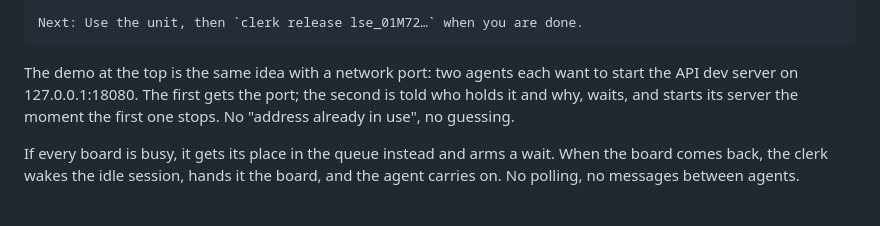
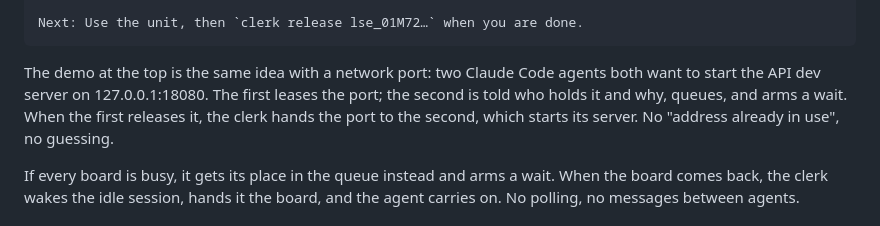
Before and after one commit to t3hk0d3/le-clerk, a Markdown page: README.md, the part around one of its changes. Drawn GitHub-style.

````diff
--- a/README.md
+++ b/README.md
@@ -45,10 +45,11 @@ Clean = erase flash and close the monitor.
 Next: Use the unit, then `clerk release lse_01M72…` when you are done.
 ```
 
-The demo at the top is the same idea with a network port: two agents each
-want to start the API dev server on 127.0.0.1:18080. The first gets the
-port; the second is told who holds it and why, waits, and starts its server
-the moment the first one stops. No "address already in use", no guessing.
+The demo at the top is the same idea with a network port: two Claude Code
+agents both want to start the API dev server on 127.0.0.1:18080. The first
+leases the port; the second is told who holds it and why, queues, and arms
+a wait. When the first releases it, the clerk hands the port to the second,
+which starts its server. No "address already in use", no guessing.
 
 If every board is busy, it gets its place in the queue instead and arms a
 wait. When the board comes back, the clerk wakes the idle session, hands it
````
Also changed, not shown: other parts of README.md (+1 -1 lines), scripts/demo/README.md (+13 -7 lines), docs/demo.gif, 3 other files.
